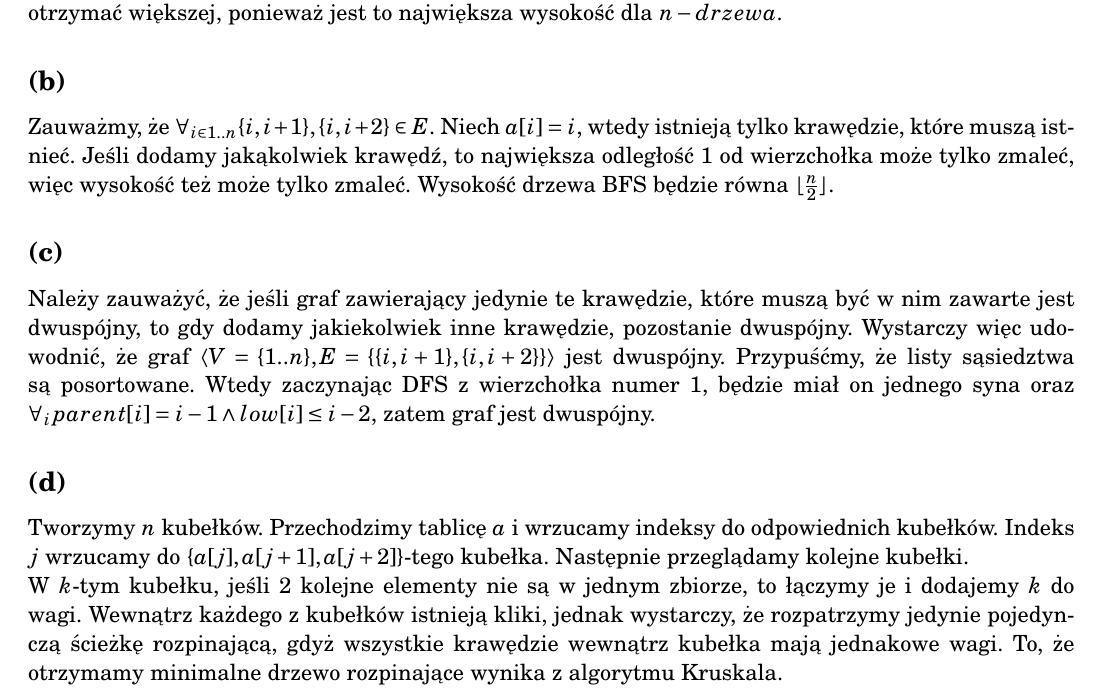
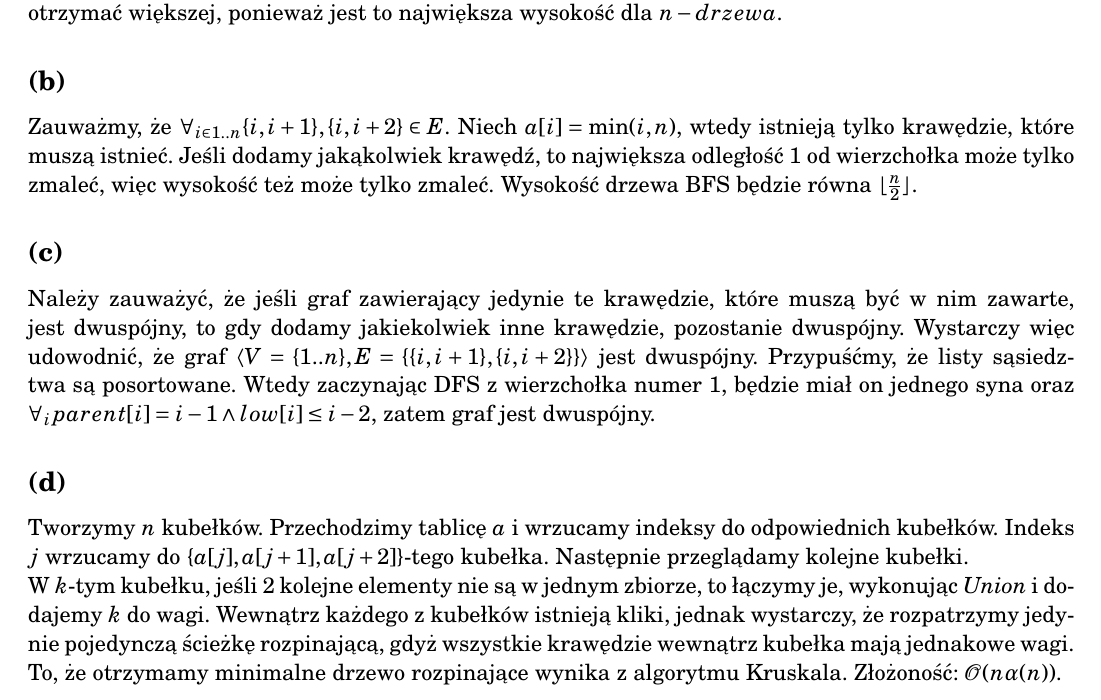
Before and after one commit to Rentib/AiSD-zadania, a LaTeX document (egzaminy/2018-19.tex): part of page 2 of 2, cut so that both start at the same text. Compiled offline with pdfLaTeX.

Commit message:
Egzamin 2018/19 - drobne poprawki, Egzamin 2019/20 - zadanie 2c

```diff
--- a/egzaminy/2018-19.tex
+++ b/egzaminy/2018-19.tex
@@ -101,14 +101,14 @@ największa wysokość dla $n-drzewa$.
 
 \subsection*{(b)}
 Zauważmy, że $\forall_{i\in{1..n}} \{i,i+1\}, \{i,i+2\} \in E$. Niech $a[i]
-= i$, wtedy istnieją tylko krawędzie, które muszą istnieć. Jeśli dodamy
+= \min(i, n)$, wtedy istnieją tylko krawędzie, które muszą istnieć. Jeśli dodamy
 jakąkolwiek krawędź, to największa odległość $1$ od wierzchołka może tylko
 zmaleć, więc wysokość też może tylko zmaleć. Wysokość drzewa BFS będzie równa
 $\lfloor\frac{n}{2}\rfloor$.
 
 \subsection*{(c)}
 Należy zauważyć, że jeśli graf zawierający jedynie te krawędzie, które muszą
-być w nim zawarte jest dwuspójny, to gdy dodamy jakiekolwiek inne krawędzie,
+być w nim zawarte, jest dwuspójny, to gdy dodamy jakiekolwiek inne krawędzie,
 pozostanie dwuspójny. Wystarczy więc udowodnić, że graf
 $\langle V=\{1..n\},E = \{ \{i,i+1\} , \{i,i+2\} \}\rangle$
 jest dwuspójny. Przypuśćmy, że listy sąsiedztwa są posortowane. Wtedy
@@ -118,11 +118,12 @@ $\forall_i parent[i] = i-1 \land low[i] \le i-2$, zatem graf jest dwuspójny.
 \subsection*{(d)}
 Tworzymy $n$ kubełków. Przechodzimy tablicę $a$ i wrzucamy indeksy do
 odpowiednich kubełków. Indeks $j$ wrzucamy do $\{a[j],a[j+1],a[j+2]\}$-tego
-kubełka. Następnie przeglądamy kolejne kubełki.\\
-W $k$-tym kubełku, jeśli $2$ kolejne elementy nie są w jednym zbiorze, to
-łączymy je i dodajemy $k$ do wagi. Wewnątrz każdego z kubełków istnieją kliki,
-jednak wystarczy, że rozpatrzymy jedynie pojedynczą ścieżkę rozpinającą, gdyż
-wszystkie krawędzie wewnątrz kubełka mają jednakowe wagi. To, że otrzymamy
+kubełka. Następnie przeglądamy kolejne kubełki.\\ W $k$-tym kubełku, jeśli $2$
+kolejne elementy nie są w jednym zbiorze, to łączymy je, wykonując
+\textit{Union} i dodajemy $k$ do wagi. Wewnątrz każdego z kubełków istnieją
+kliki, jednak wystarczy, że rozpatrzymy jedynie pojedynczą ścieżkę rozpinającą,
+gdyż wszystkie krawędzie wewnątrz kubełka mają jednakowe wagi. To, że otrzymamy
 minimalne drzewo rozpinające wynika z algorytmu Kruskala.
+Złożoność: $\MCALO(n\alpha(n))$.
 
 \end{document}
```
Also changed, not shown: egzaminy/2019-20.tex (+1 -5 lines).
